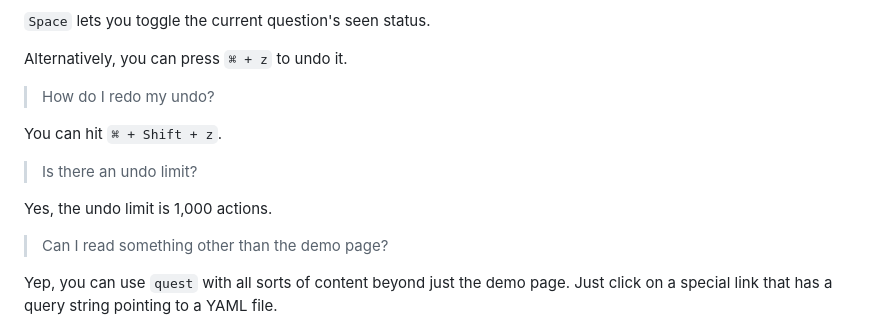
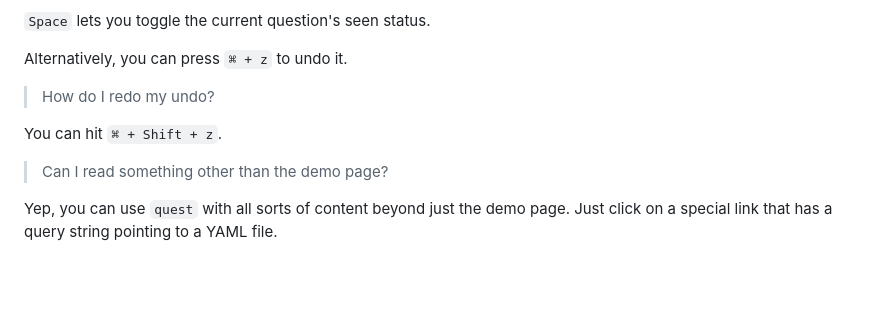
Before and after one commit to 8ta4/quest, a Markdown page: README.md, the part around the change. Drawn GitHub-style; blank space fills up the shorter version.

Commit message:
Delete information regarding undo limit from README.md

```diff
--- a/README.md
+++ b/README.md
@@ -89,10 +89,6 @@ Alternatively, you can press `⌘ + z` to undo it.
 
 You can hit `⌘ + Shift + z`.
 
-> Is there an undo limit?
-
-Yes, the undo limit is 1,000 actions.
-
 > Can I read something other than the demo page?
 
 Yep, you can use `quest` with all sorts of content beyond just the demo page. Just click on a special link that has a query string pointing to a YAML file.
```
